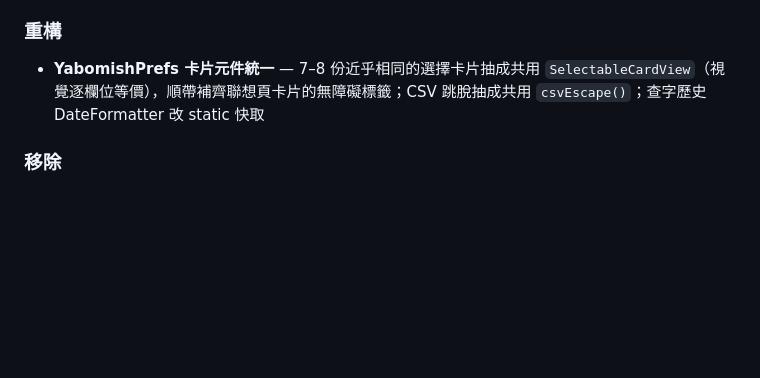
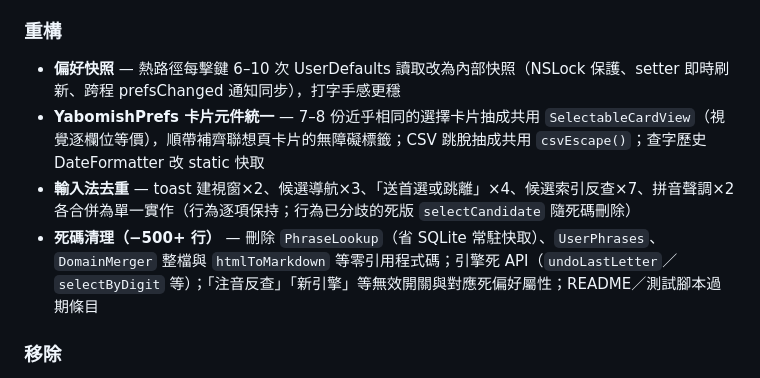
Before and after one commit to FakeRocket543/yabomish, a Markdown page: CHANGELOG.md, the part around the change. Drawn GitHub-style; blank space fills up the shorter version.

Commit message:
docs: round 2 盤點修復報告＋CHANGELOG（效能與去重）

```diff
--- a/CHANGELOG.md
+++ b/CHANGELOG.md
@@ -21,7 +21,10 @@
 
 ### 重構
 
+- **偏好快照** — 熱路徑每擊鍵 6–10 次 UserDefaults 讀取改為內部快照（NSLock 保護、setter 即時刷新、跨程 prefsChanged 通知同步），打字手感更穩
 - **YabomishPrefs 卡片元件統一** — 7–8 份近乎相同的選擇卡片抽成共用 `SelectableCardView`（視覺逐欄位等價），順帶補齊聯想頁卡片的無障礙標籤；CSV 跳脫抽成共用 `csvEscape()`；查字歷史 DateFormatter 改 static 快取
+- **輸入法去重** — toast 建視窗×2、候選導航×3、「送首選或跳離」×4、候選索引反查×7、拼音聲調×2 各合併為單一實作（行為逐項保持；行為已分歧的死版 `selectCandidate` 隨死碼刪除）
+- **死碼清理（−500+ 行）** — 刪除 `PhraseLookup`（省 SQLite 常駐快取）、`UserPhrases`、`DomainMerger` 整檔與 `htmlToMarkdown` 等零引用程式碼；引擎死 API（`undoLastLetter`／`selectByDigit` 等）；「注音反查」「新引擎」等無效開關與對應死偏好屬性；README／測試腳本過期條目
 
 ### 移除
 
```
Also changed, not shown: doc/20260906-audit-fix-round2.md (added, +63 -0 lines).
